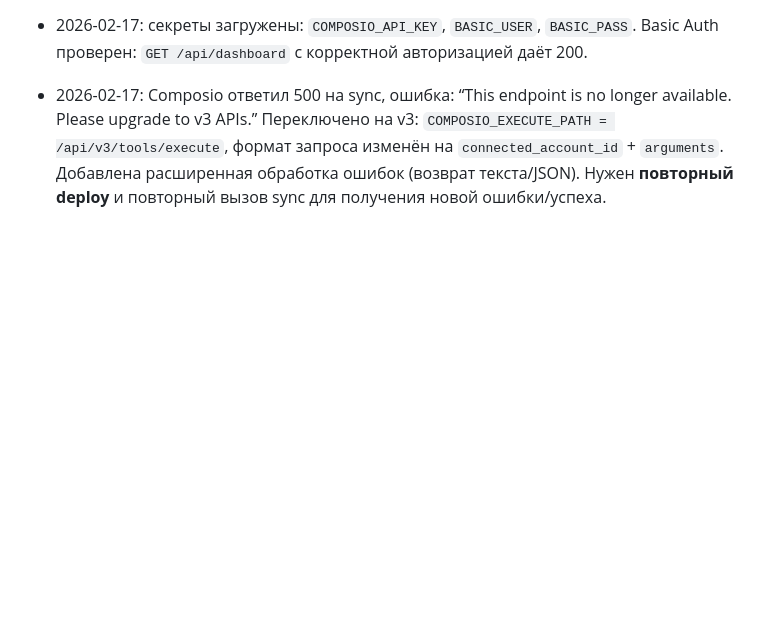
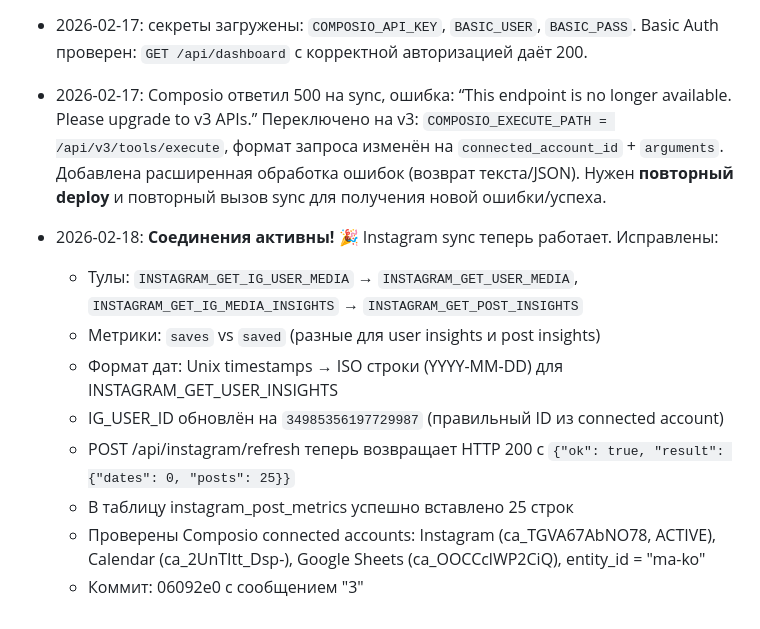
Before and after one commit to makominsk/Dashboard, a Markdown page: MEMORY_BANK.md, the part around the change. Rendered like a GitHub page; blank space fills up the shorter version.

Commit message:
Update memory bank: Instagram sync working, connections active

```diff
--- a/MEMORY_BANK.md
+++ b/MEMORY_BANK.md
@@ -59,3 +59,12 @@
 - 2026-02-17: секреты загружены: `COMPOSIO_API_KEY`, `BASIC_USER`, `BASIC_PASS`. Basic Auth проверен: `GET /api/dashboard` с корректной авторизацией даёт 200.
 
 - 2026-02-17: Composio ответил 500 на sync, ошибка: “This endpoint is no longer available. Please upgrade to v3 APIs.” Переключено на v3: `COMPOSIO_EXECUTE_PATH = /api/v3/tools/execute`, формат запроса изменён на `connected_account_id` + `arguments`. Добавлена расширенная обработка ошибок (возврат текста/JSON). Нужен **повторный deploy** и повторный вызов sync для получения новой ошибки/успеха.
+- 2026-02-18: **Соединения активны!** 🎉 Instagram sync теперь работает. Исправлены:
+  - Тулы: `INSTAGRAM_GET_IG_USER_MEDIA` → `INSTAGRAM_GET_USER_MEDIA`, `INSTAGRAM_GET_IG_MEDIA_INSIGHTS` → `INSTAGRAM_GET_POST_INSIGHTS`
+  - Метрики: `saves` vs `saved` (разные для user insights и post insights)
+  - Формат дат: Unix timestamps → ISO строки (YYYY-MM-DD) для INSTAGRAM_GET_USER_INSIGHTS
+  - IG_USER_ID обновлён на `34985356197729987` (правильный ID из connected account)
+  - POST /api/instagram/refresh теперь возвращает HTTP 200 с `{"ok": true, "result": {"dates": 0, "posts": 25}}`
+  - В таблицу instagram_post_metrics успешно вставлено 25 строк
+  - Проверены Composio connected accounts: Instagram (ca_TGVA67AbNO78, ACTIVE), Calendar (ca_2UnTItt_Dsp-), Google Sheets (ca_OOCCclWP2CiQ), entity_id = "ma-ko"
+  - Коммит: 06092e0 с сообщением "3"
```
